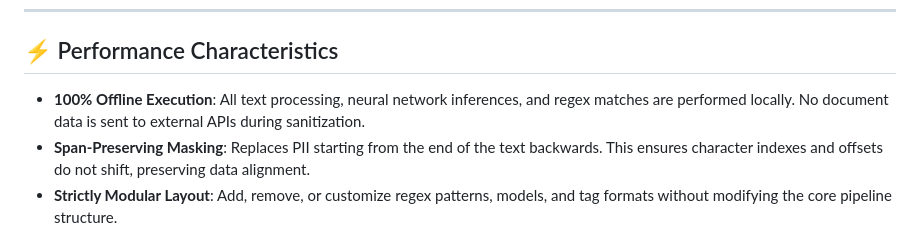
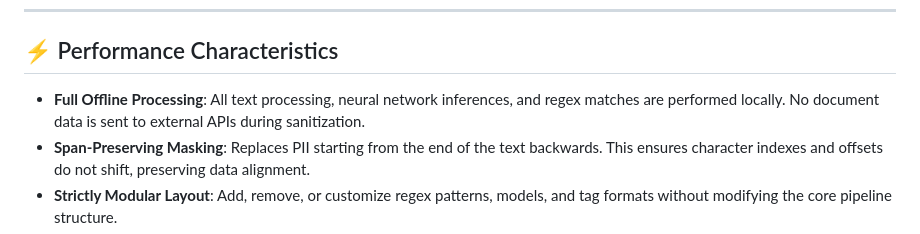
Before and after one commit to shivani-sameer-patil/Fintech-Privacy-Filter, a Markdown page: privacy_filter/README.md, the part around one of its changes. GitHub-like rendering.

Commit message:
docs: simplify architecture flow diagram and refine offline bullet in README

```diff
--- a/privacy_filter/README.md
+++ b/privacy_filter/README.md
@@ -115,7 +112,7 @@ The pipeline classifies and masks **28 sensitive entity types** grouped into fiv
 
 ## ⚡ Performance Characteristics
 
-- **100% Offline Execution**: All text processing, neural network inferences, and regex matches are performed locally. No document data is sent to external APIs during sanitization.
+- **Full Offline Processing**: All text processing, neural network inferences, and regex matches are performed locally. No document data is sent to external APIs during sanitization.
 - **Span-Preserving Masking**: Replaces PII starting from the end of the text backwards. This ensures character indexes and offsets do not shift, preserving data alignment.
 - **Strictly Modular Layout**: Add, remove, or customize regex patterns, models, and tag formats without modifying the core pipeline structure.
 - **Unicode-Safe Matching**: Regex patterns use Unicode classes rather than ASCII bounds, allowing proper matching of Indian scripts.
```
Also changed, not shown: other parts of privacy_filter/README.md (+15 -18 lines).
